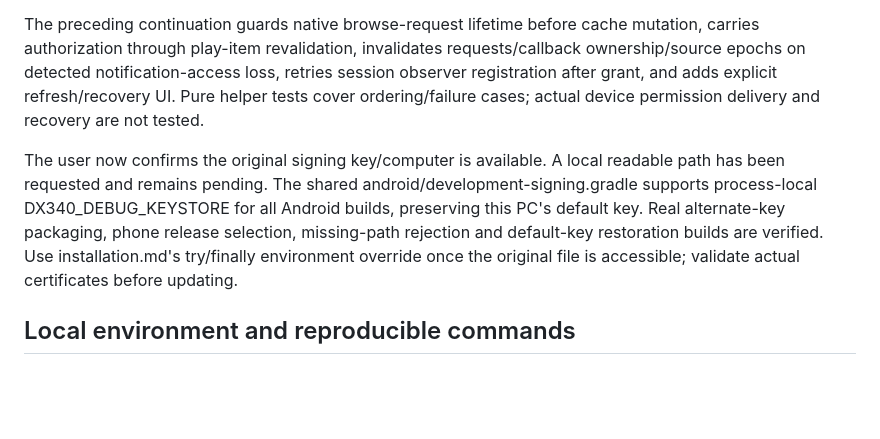
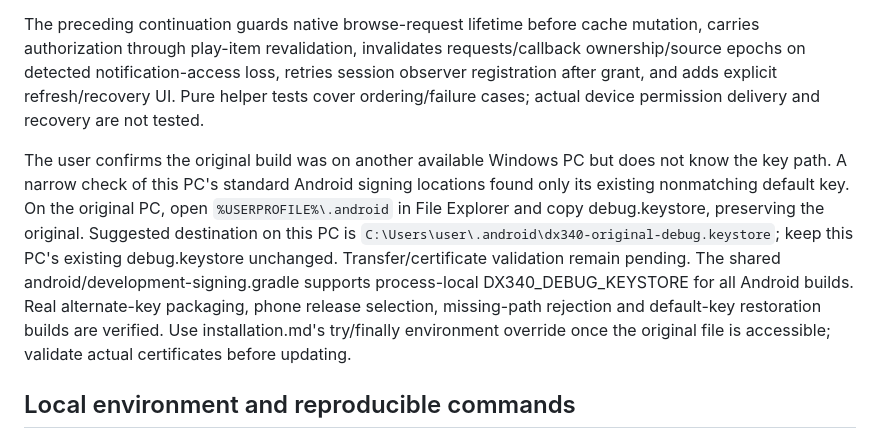
Before and after one commit to JimmyLeung-GNS/DX340Remote, a Markdown page: docs/development-handoff.md, the part around the change. Drawn GitHub-style; blank space fills up the shorter version.

Commit message:
Record original Windows signing-key recovery steps

```diff
--- a/docs/development-handoff.md
+++ b/docs/development-handoff.md
@@ -22,7 +22,7 @@ Latest local verification: native build/lint57 JVM tests, Flutter analysis22 tes
 
 The preceding continuation guards native browse-request lifetime before cache mutation, carries authorization through play-item revalidation, invalidates requests/callback ownership/source epochs on detected notification-access loss, retries session observer registration after grant, and adds explicit refresh/recovery UI. Pure helper tests cover ordering/failure cases; actual device permission delivery and recovery are not tested.
 
-The user now confirms the original signing key/computer is available. A local readable path has been requested and remains pending. The shared android/development-signing.gradle supports process-local DX340_DEBUG_KEYSTORE for all Android builds, preserving this PC's default key. Real alternate-key packaging, phone release selection, missing-path rejection and default-key restoration builds are verified. Use installation.md's try/finally environment override once the original file is accessible; validate actual certificates before updating.
+The user confirms the original build was on another available Windows PC but does not know the key path. A narrow check of this PC's standard Android signing locations found only its existing nonmatching default key. On the original PC, open `%USERPROFILE%\.android` in File Explorer and copy debug.keystore, preserving the original. Suggested destination on this PC is `C:\Users\user\.android\dx340-original-debug.keystore`; keep this PC's existing debug.keystore unchanged. Transfer/certificate validation remain pending. The shared android/development-signing.gradle supports process-local DX340_DEBUG_KEYSTORE for all Android builds. Real alternate-key packaging, phone release selection, missing-path rejection and default-key restoration builds are verified. Use installation.md's try/finally environment override once the original file is accessible; validate actual certificates before updating.
 
 ## Local environment and reproducible commands
 
```
Also changed, not shown: docs/status.md (+1 -1 lines).
